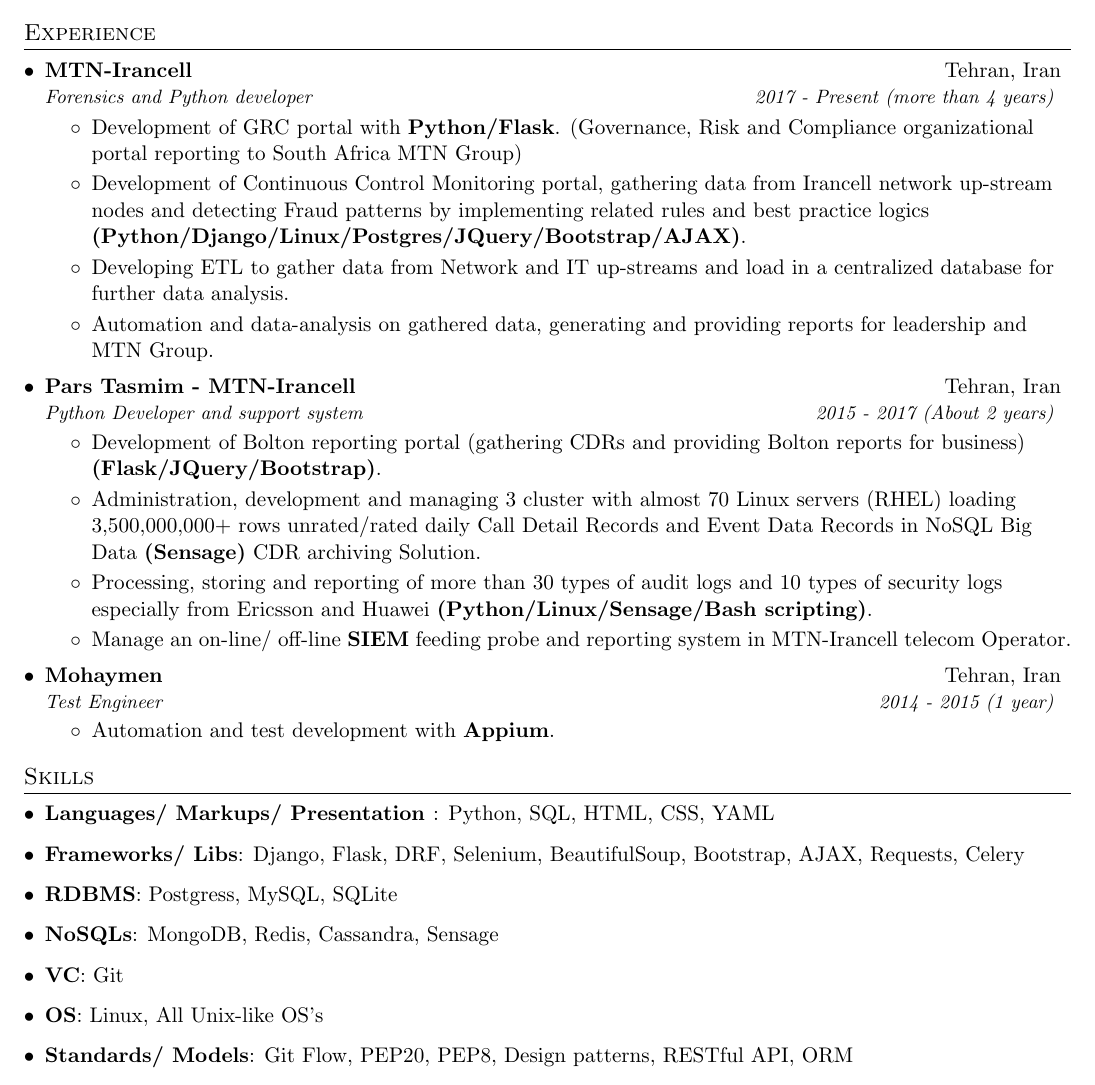
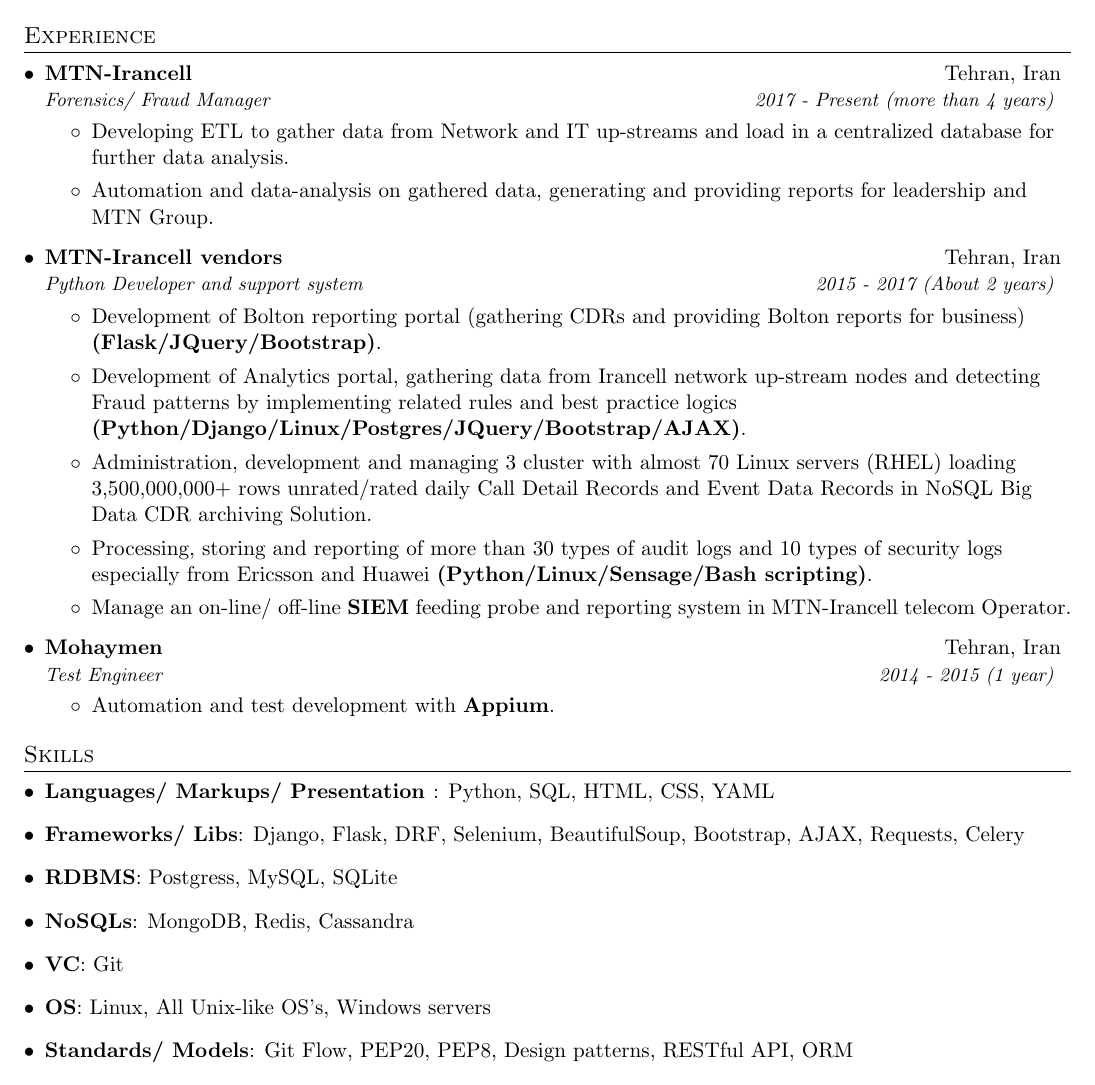
Before and after one commit to amirjj/myCV_Latex, a LaTeX CV (MyCV.tex): part of page 1 of 2, cut so that both start at the same text. Compiled offline with pdfLaTeX.

Commit message:
minor changes

```diff
--- a/MyCV.tex
+++ b/MyCV.tex
@@ -107,21 +107,19 @@
 
     \resumeSubheading
       {MTN-Irancell}{Tehran, Iran}
-      {Forensics and Python developer}{ 2017 - Present (more than 4 years) }
+      {Forensics/ Fraud Manager}{ 2017 - Present (more than 4 years) }
       \resumeItemListStart
-        \item {Development of GRC
-portal with \textbf{Python/Flask}. (Governance, Risk and Compliance organizational portal reporting to South Africa MTN Group)}
-        \item {Development of Continuous Control Monitoring portal, gathering data from Irancell network up-stream nodes and detecting Fraud patterns by implementing related rules and best practice logics \textbf{(Python/Django/Linux/Postgres/JQuery/Bootstrap/AJAX)}.}
         \item {Developing ETL to gather data from Network and IT up-streams and load in a centralized database for further data analysis.}
         \item {Automation and data-analysis on gathered data, generating and providing reports for leadership and MTN Group.}
       \resumeItemListEnd
 
     \resumeSubheading
-      {Pars Tasmim - MTN-Irancell}{Tehran, Iran}
+      {MTN-Irancell vendors}{Tehran, Iran}
       {Python Developer and support system}{ 2015 - 2017 (About 2 years) }
       \resumeItemListStart
         \item Development of Bolton reporting portal (gathering CDRs and providing Bolton reports for business) \textbf{(Flask/JQuery/Bootstrap)}.
-        \item Administration, development and managing 3 cluster with almost 70 Linux servers (RHEL) loading 3,500,000,000+ rows unrated/rated daily Call Detail Records and Event Data Records in NoSQL Big Data \textbf{(Sensage)} CDR archiving Solution.
+        \item {Development of Analytics portal, gathering data from Irancell network up-stream nodes and detecting Fraud patterns by implementing related rules and best practice logics \textbf{(Python/Django/Linux/Postgres/JQuery/Bootstrap/AJAX)}.}
+        \item Administration, development and managing 3 cluster with almost 70 Linux servers (RHEL) loading 3,500,000,000+ rows unrated/rated daily Call Detail Records and Event Data Records in NoSQL Big Data CDR archiving Solution.
         \item Processing, storing and reporting of more than 30 types of audit logs and 10 types of security logs especially from Ericsson and Huawei \textbf{(Python/Linux/Sensage/Bash scripting)}.
         \item Manage an on-line/ off-line \textbf{SIEM} feeding probe and
 reporting system in MTN-Irancell telecom Operator.
@@ -139,9 +137,9 @@
     \item{\textbf{Languages/ Markups/ Presentation }{: Python, SQL, HTML, CSS, YAML }}
     \item \textbf{Frameworks/ Libs}{: Django, Flask, DRF, Selenium, BeautifulSoup, Bootstrap, AJAX, Requests, Celery }
     \item \textbf{RDBMS}{: Postgress, MySQL, SQLite }
-    \item \textbf{NoSQLs}{: MongoDB, Redis, Cassandra, Sensage }
+    \item \textbf{NoSQLs}{: MongoDB, Redis, Cassandra}
     \item \textbf{VC}{: Git }
-    \item \textbf{OS}{: Linux, All Unix-like OS's }
+    \item \textbf{OS}{: Linux, All Unix-like OS's, Windows servers }
     \item \textbf{Standards/ Models}{: Git Flow, PEP20, PEP8, Design patterns, RESTful API, ORM }
     \item \textbf{Other}{: Nginx, Memcached }
     \item \textbf{Soft skills}{: Teamwork, Problem solving, self-learner, self-Motivating}
```
Also changed, not shown: README.md.
